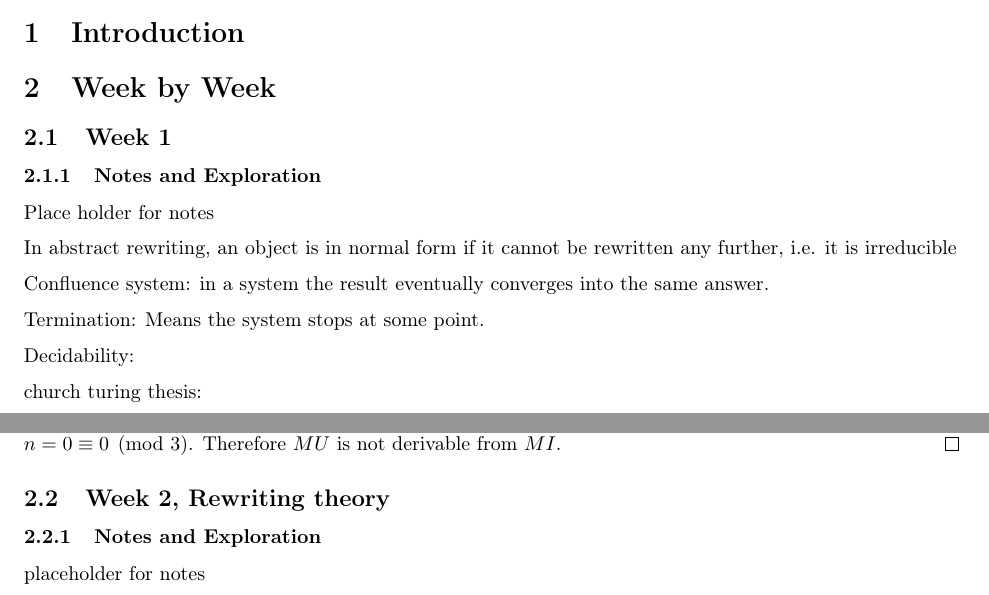
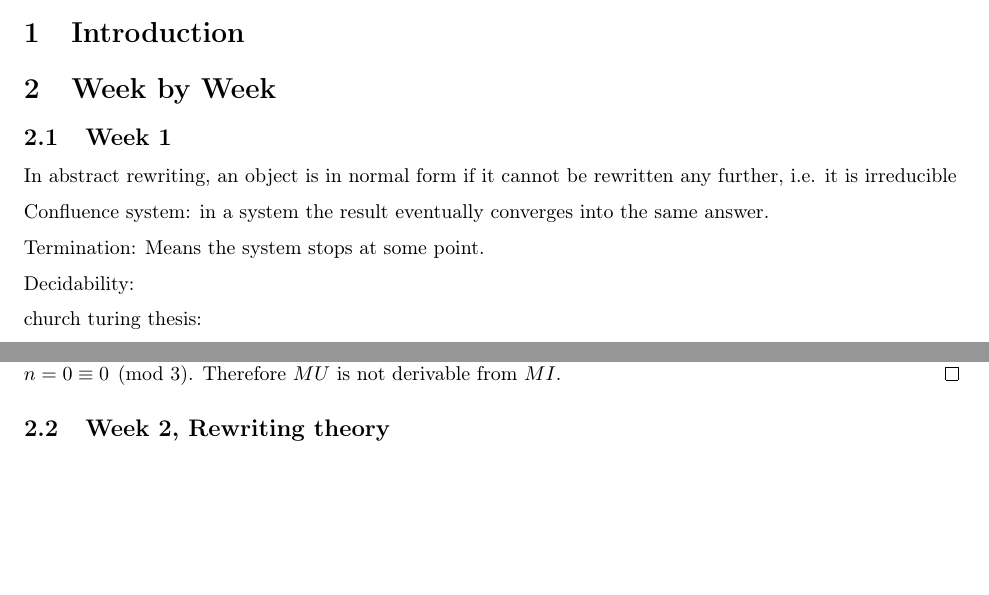
Before and after one commit to Joony117/CPSC-354, a LaTeX paper (report/report.tex): two parts of pages 1 and 2 of 5 before the commit and two parts of pages 1 and 2 of 4 after it, joined at a grey line, cut so that both start at the same text, the shorter picture padded with empty space. Compiled offline with pdfLaTeX.

Commit message:
Update report.tex
deleted placeholder note section

```diff
--- a/report/report.tex
+++ b/report/report.tex
@@ -87,11 +87,6 @@
 
 \subsection{Week 1}
 
-\subsubsection{Notes and Exploration}
-
-Place holder for notes
-
-
 In abstract rewriting, an object is in normal form if it cannot be rewritten any further, i.e. it is irreducible
 
 Confluence system: in a system the result eventually converges into the same answer.
@@ -149,9 +144,6 @@ But $MU$ has $0$ I’s, i.e.\ $n=0\equiv 0\pmod 3$. Therefore $MU$ is not deriva
 \qed
 
 \subsection{Week 2, Rewriting theory}
-
-\subsubsection{Notes and Exploration}
-placeholder for notes
 
 \subsubsection{HW 2}
 \begin{enumerate}
```
